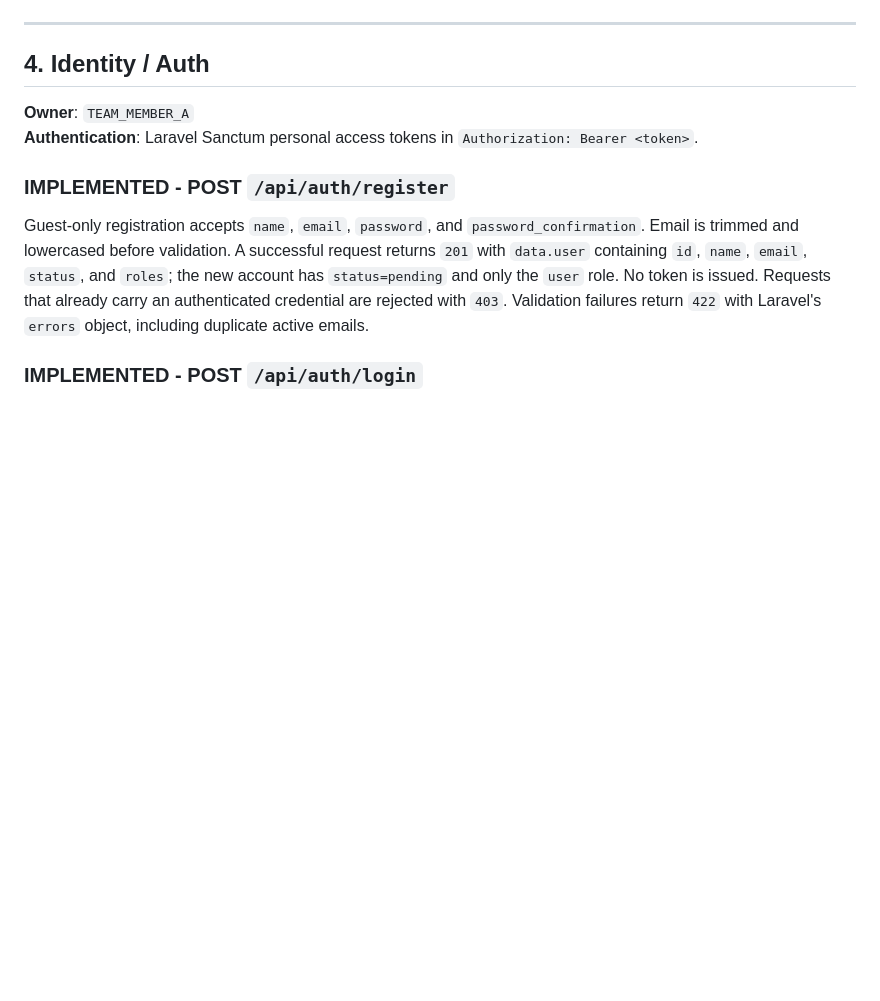
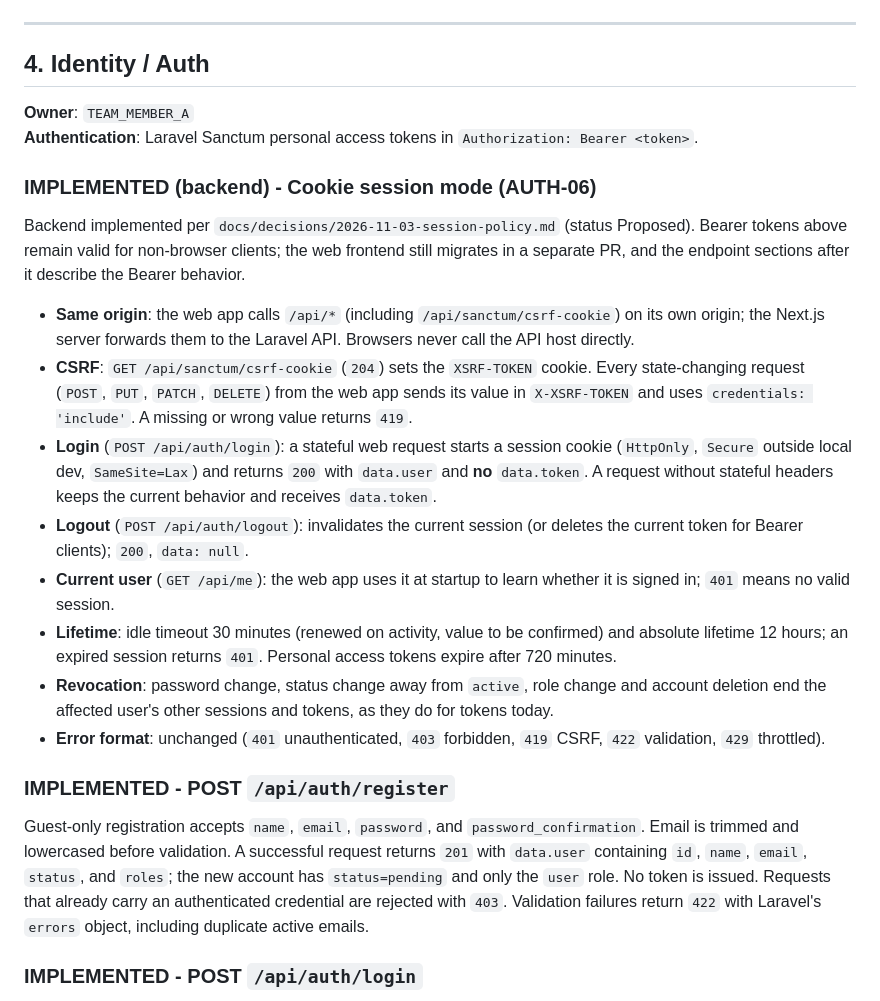
Before and after one commit to lancelotviendangkhoa710/KnowledgeHub_website, a Markdown page: docs/API.md, the part around the change. Drawn GitHub-style; blank space fills up the shorter version.

Commit message:
docs: add AUTH-06 cookie session contract as PROPOSED in API.md
Co-Authored-By: Claude Sonnet 5.5 <noreply@anthropic.com>

```diff
--- a/docs/API.md
+++ b/docs/API.md
@@ -66,6 +66,36 @@ Identity/Auth, Content, and Learning progress endpoints are documented below.
 
 **Owner**: `TEAM_MEMBER_A`
 **Authentication**: Laravel Sanctum personal access tokens in `Authorization: Bearer <token>`.
+
+### IMPLEMENTED (backend) - Cookie session mode (AUTH-06)
+
+Backend implemented per `docs/decisions/2026-11-03-session-policy.md` (status Proposed). Bearer tokens
+above remain valid for non-browser clients; the web frontend still migrates in a
+separate PR, and the endpoint sections after it describe the Bearer behavior.
+
+- **Same origin**: the web app calls `/api/*` (including `/api/sanctum/csrf-cookie`) on its own
+  origin; the Next.js server forwards them to the Laravel API. Browsers never call
+  the API host directly.
+- **CSRF**: `GET /api/sanctum/csrf-cookie` (`204`) sets the `XSRF-TOKEN` cookie. Every
+  state-changing request (`POST`, `PUT`, `PATCH`, `DELETE`) from the web app sends
+  its value in `X-XSRF-TOKEN` and uses `credentials: 'include'`. A missing or wrong
+  value returns `419`.
+- **Login** (`POST /api/auth/login`): a stateful web request starts a session cookie
+  (`HttpOnly`, `Secure` outside local dev, `SameSite=Lax`) and returns `200` with
+  `data.user` and **no** `data.token`. A request without stateful headers keeps the
+  current behavior and receives `data.token`.
+- **Logout** (`POST /api/auth/logout`): invalidates the current session (or deletes
+  the current token for Bearer clients); `200`, `data: null`.
+- **Current user** (`GET /api/me`): the web app uses it at startup to learn whether
+  it is signed in; `401` means no valid session.
+- **Lifetime**: idle timeout 30 minutes (renewed on activity, value to be confirmed)
+  and absolute lifetime 12 hours; an expired session returns `401`. Personal access
+  tokens expire after 720 minutes.
+- **Revocation**: password change, status change away from `active`, role change and
+  account deletion end the affected user's other sessions and tokens, as they do for
+  tokens today.
+- **Error format**: unchanged (`401` unauthenticated, `403` forbidden, `419` CSRF,
+  `422` validation, `429` throttled).
 
 ### IMPLEMENTED - POST `/api/auth/register`
 
```
